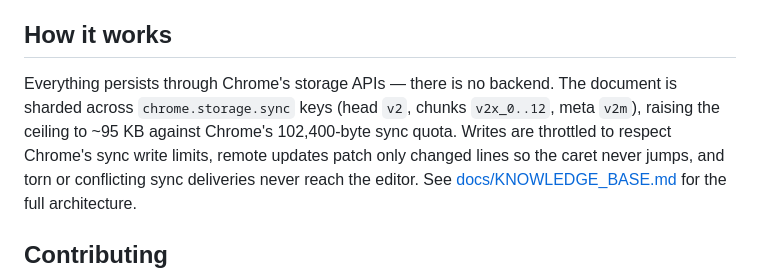
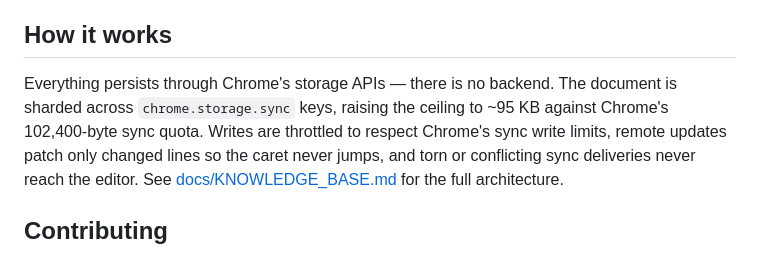
Before and after one commit to gcko/Write-Wall, a Markdown page: README.md, the part around the change. Rendered like a GitHub page.

Commit message:
docs(readme): defer storage-key names to architecture docs
Co-Authored-By: Claude Fable 5 <noreply@anthropic.com>
Signed-off-by: Jared Scott <jared.scott@variable.team>

```diff
--- a/README.md
+++ b/README.md
@@ -69,9 +69,9 @@ version parity).
 ## How it works
 
 Everything persists through Chrome's storage APIs — there is no backend. The
-document is sharded across `chrome.storage.sync` keys (head `v2`, chunks
-`v2x_0..12`, meta `v2m`), raising the ceiling to ~95 KB against Chrome's
-102,400-byte sync quota. Writes are throttled to respect Chrome's sync write
+document is sharded across `chrome.storage.sync` keys, raising the ceiling to
+~95 KB against Chrome's 102,400-byte sync quota. Writes are throttled to
+respect Chrome's sync write
 limits, remote updates patch only changed lines so the caret never jumps, and
 torn or conflicting sync deliveries never reach the editor. See
 [docs/KNOWLEDGE_BASE.md](docs/KNOWLEDGE_BASE.md) for the full architecture.
```
